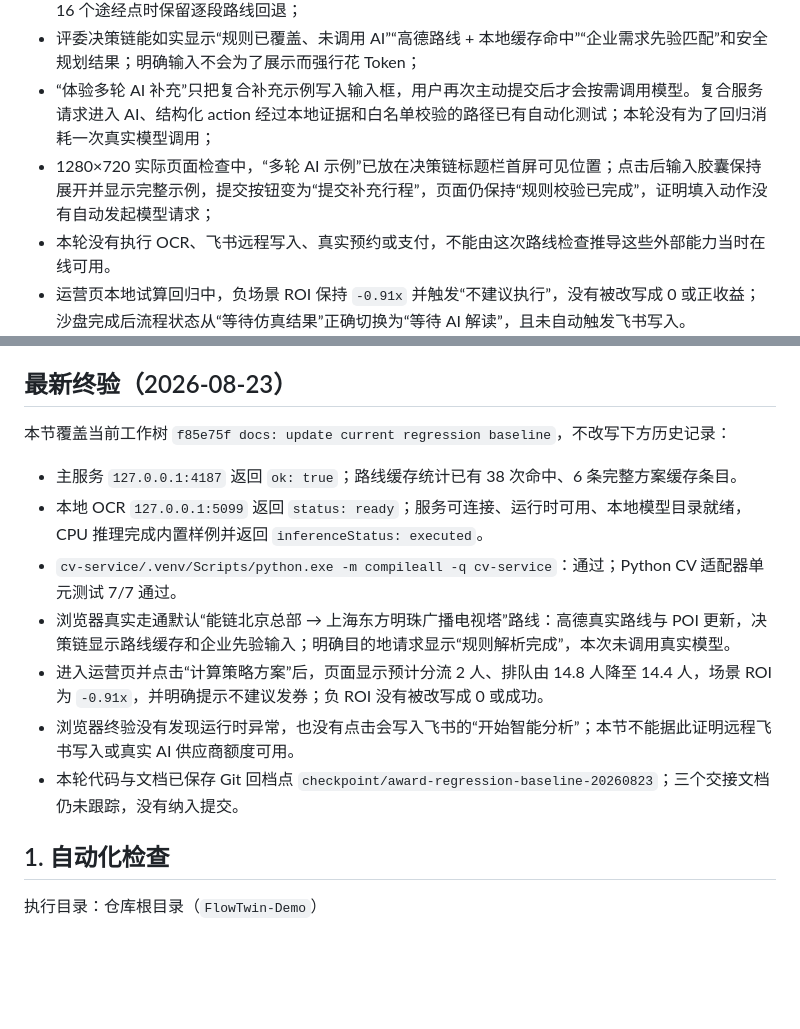
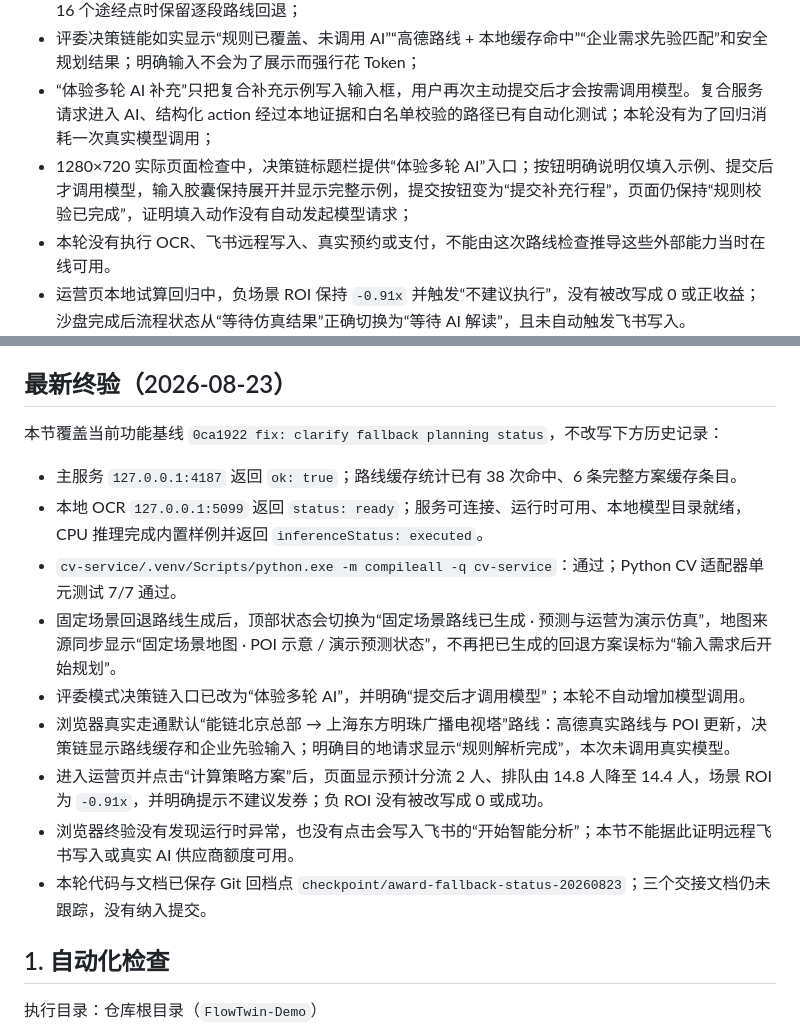
Before and after one commit to 1Beyond1/flowtwin-demo, a Markdown page: docs/测试与回归报告.md, 2 parts joined by grey strips. Rendered like a GitHub page; blank space fills up the shorter version.

Commit message:
docs: record fallback status fix

```diff
--- a/docs/测试与回归报告.md
+++ b/docs/测试与回归报告.md
@@ -13,7 +13,7 @@
 - 多站方案优先以一条高德有序多途经点路线核验全程道路，再按途经点拆分账本里程；接口失败或超过 16 个途经点时保留逐段路线回退；
 - 评委决策链能如实显示“规则已覆盖、未调用 AI”“高德路线 + 本地缓存命中”“企业需求先验匹配”和安全规划结果；明确输入不会为了展示而强行花 Token；
 - “体验多轮 AI 补充”只把复合补充示例写入输入框，用户再次主动提交后才会按需调用模型。复合服务请求进入 AI、结构化 action 经过本地证据和白名单校验的路径已有自动化测试；本轮没有为了回归消耗一次真实模型调用；
-- 1280×720 实际页面检查中，“多轮 AI 示例”已放在决策链标题栏首屏可见位置；点击后输入胶囊保持展开并显示完整示例，提交按钮变为“提交补充行程”，页面仍保持“规则校验已完成”，证明填入动作没有自动发起模型请求；
+- 1280×720 实际页面检查中，决策链标题栏提供“体验多轮 AI”入口；按钮明确说明仅填入示例、提交后才调用模型，输入胶囊保持展开并显示完整示例，提交按钮变为“提交补充行程”，页面仍保持“规则校验已完成”，证明填入动作没有自动发起模型请求；
 - 本轮没有执行 OCR、飞书远程写入、真实预约或支付，不能由这次路线检查推导这些外部能力当时在线可用。
 - 运营页本地试算回归中，负场景 ROI 保持 `-0.91x` 并触发“不建议执行”，没有被改写成 0 或正收益；沙盘完成后流程状态从“等待仿真结果”正确切换为“等待 AI 解读”，且未自动触发飞书写入。
 - 验证页固定种子结果显示排队与准时指标改善、但场景 ROI 仅 `0.05x` 时，页面明确给出“服务指标改善，但场景经济门槛未通过”“本次参数组合不建议执行”，避免只突出正向 KPI 或把合成实验包装成上线结论。
@@ -30,15 +30,17 @@
 
 ## 最新终验（2026-08-23）
 
-本节覆盖当前工作树 `f85e75f docs: update current regression baseline`，不改写下方历史记录：
+本节覆盖当前功能基线 `0ca1922 fix: clarify fallback planning status`，不改写下方历史记录：
 
 - 主服务 `127.0.0.1:4187` 返回 `ok: true`；路线缓存统计已有 38 次命中、6 条完整方案缓存条目。
 - 本地 OCR `127.0.0.1:5099` 返回 `status: ready`；服务可连接、运行时可用、本地模型目录就绪，CPU 推理完成内置样例并返回 `inferenceStatus: executed`。
 - `cv-service/.venv/Scripts/python.exe -m compileall -q cv-service`：通过；Python CV 适配器单元测试 7/7 通过。
+- 固定场景回退路线生成后，顶部状态会切换为“固定场景路线已生成 · 预测与运营为演示仿真”，地图来源同步显示“固定场景地图 · POI 示意 / 演示预测状态”，不再把已生成的回退方案误标为“输入需求后开始规划”。
+- 评委模式决策链入口已改为“体验多轮 AI”，并明确“提交后才调用模型”；本轮不自动增加模型调用。
 - 浏览器真实走通默认“能链北京总部 → 上海东方明珠广播电视塔”路线：高德真实路线与 POI 更新，决策链显示路线缓存和企业先验输入；明确目的地请求显示“规则解析完成”，本次未调用真实模型。
 - 进入运营页并点击“计算策略方案”后，页面显示预计分流 2 人、排队由 14.8 人降至 14.4 人，场景 ROI 为 `-0.91x`，并明确提示不建议发券；负 ROI 没有被改写成 0 或成功。
 - 浏览器终验没有发现运行时异常，也没有点击会写入飞书的“开始智能分析”；本节不能据此证明远程飞书写入或真实 AI 供应商额度可用。
-- 本轮代码与文档已保存 Git 回档点 `checkpoint/award-regression-baseline-20260823`；三个交接文档仍未跟踪，没有纳入提交。
+- 本轮代码与文档已保存 Git 回档点 `checkpoint/award-fallback-status-20260823`；三个交接文档仍未跟踪，没有纳入提交。
 
 ## 1. 自动化检查
 
```
Also changed, not shown: docs/本轮增量优化报告_2026-08-18.md (+1 -0 lines).
